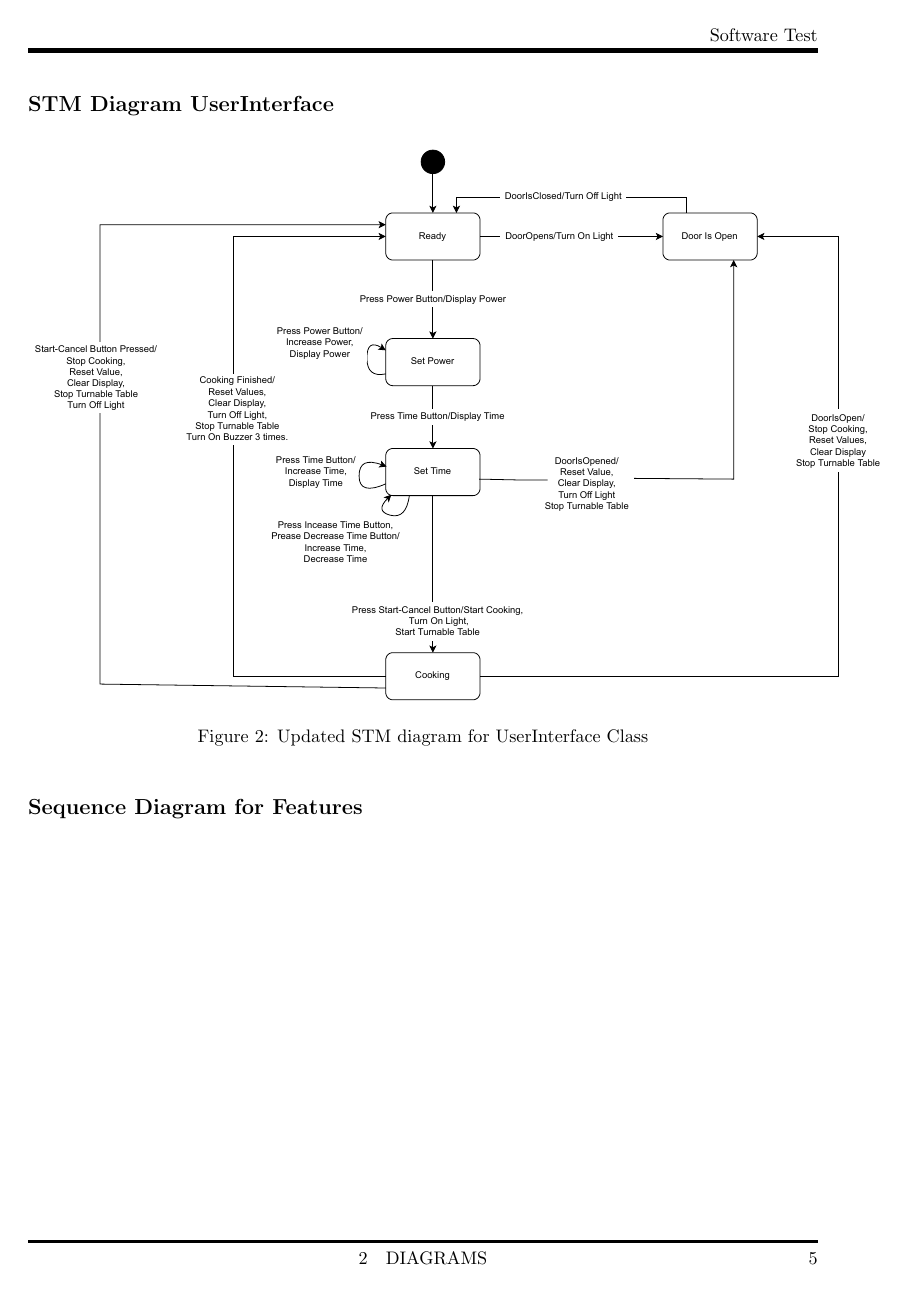
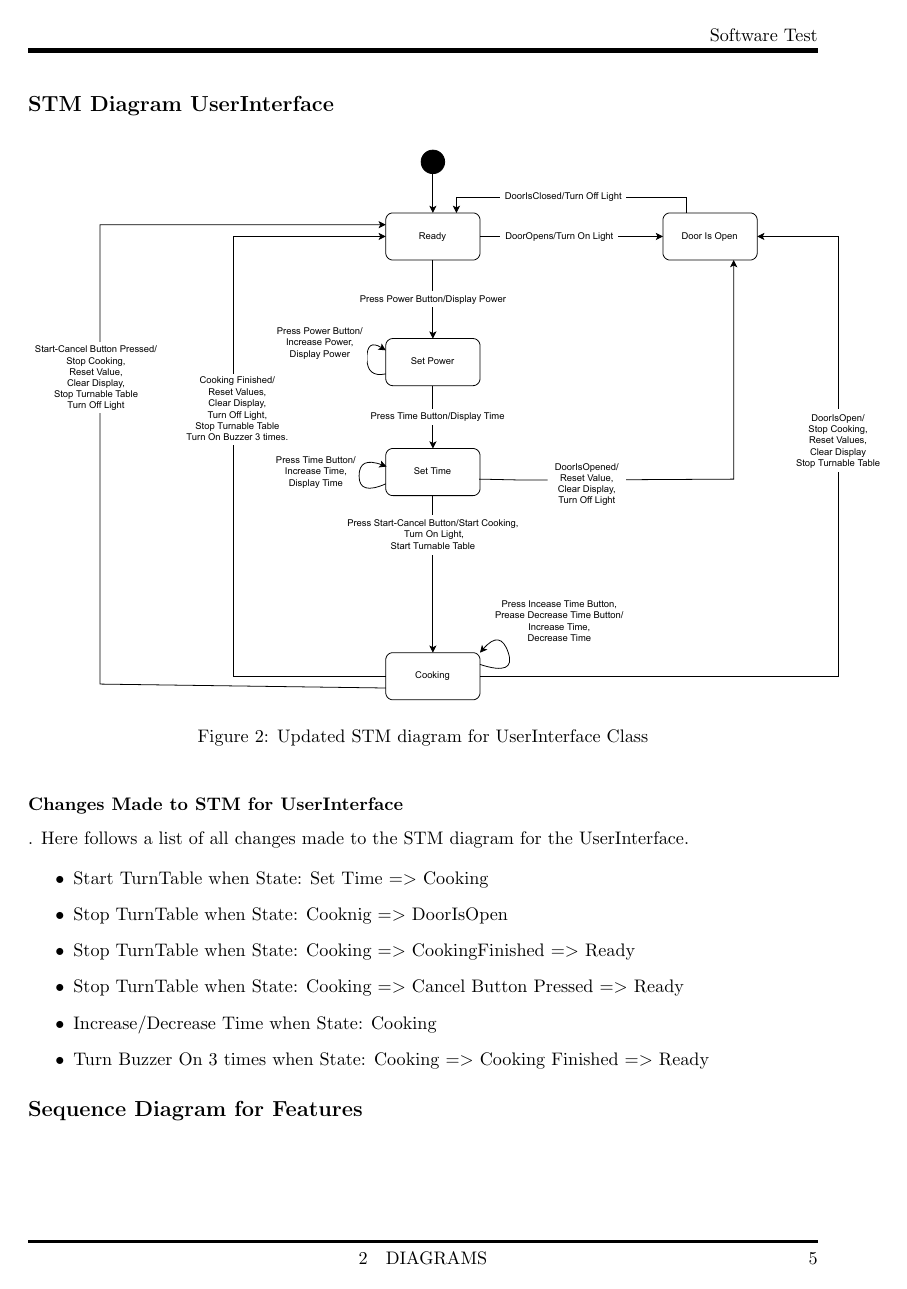
Before and after one commit to UniquesKernel/SoftwareTest3, a LaTeX document (Journal/Journal.tex, which reads Journal/02-Body/Diagrams.tex): page 5 of 6. Compiled offline with pdfLaTeX.

Commit message:
Changed Diagram.tex
Added Description to changes for STM userInterface

Added Description for Timer changes in class diagram

```diff
--- a/Journal/02-Body/Diagrams.tex
+++ b/Journal/02-Body/Diagrams.tex
@@ -33,6 +33,20 @@ the time remaining by the requested amount.
   \label{fig:UserInterfaceSTM}
 \end{figure}
 
+\subsubsection{Changes Made to STM for UserInterface}.
+Here follows a list of all changes made to the STM diagram for the UserInterface.
+
+\begin{itemize}
+  \item Start TurnTable when State: Set Time $=>$ Cooking
+  \item Stop TurnTable when State: Cooknig $=>$ DoorIsOpen
+  \item Stop TurnTable when State: Cooking $=>$ CookingFinished $=>$ Ready
+  \item Stop TurnTable when State: Cooking $=>$ Cancel Button Pressed $=>$ Ready
+  \item Increase/Decrease Time when State: Cooking
+  \item Turn Buzzer On 3 times when State: Cooking $=>$ Cooking Finished $=>$ Ready
+\end{itemize}
+
+
+
 \subsection{Sequence Diagram for Features}
 \begin{figure}[h]
   \centering
```
Also changed, not shown: Journal/02-Body/Image/STM_UserInterfacer.pdf.
